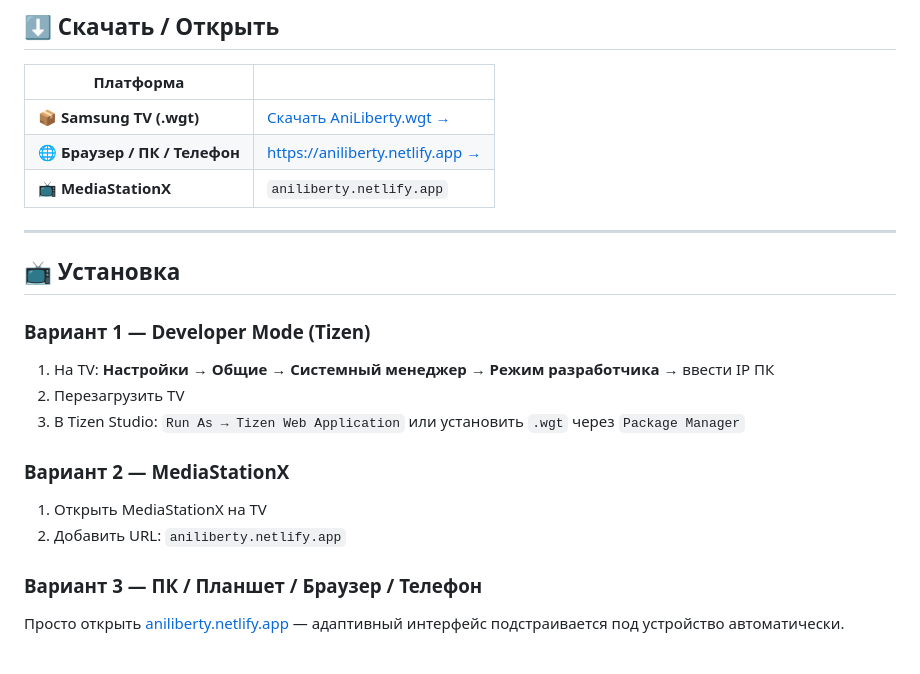
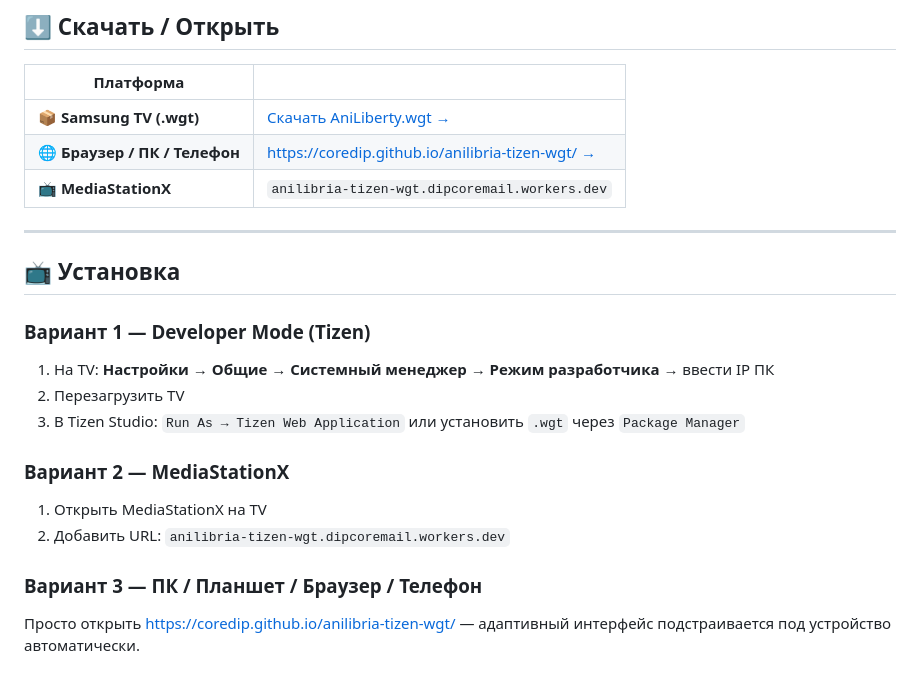
Before and after one commit to CoreDip/anilibria-tizen-wgt, a Markdown page: README.md, the part around one of its changes. Drawn GitHub-style.

```diff
--- a/README.md
+++ b/README.md
@@ -15,8 +15,8 @@
 | Платформа | |
 |-----------|---|
 | 📦 **Samsung TV (.wgt)** | [Скачать AniLiberty.wgt →](https://github.com/CoreDip/anilibria-tizen-wgt/releases/latest) |
-| 🌐 **Браузер / ПК / Телефон** | [https://aniliberty.netlify.app →](https://aniliberty.netlify.app) |
-| 📺 **MediaStationX** | `aniliberty.netlify.app` |
+| 🌐 **Браузер / ПК / Телефон** | [https://coredip.github.io/anilibria-tizen-wgt/ →](https://coredip.github.io/anilibria-tizen-wgt/) |
+| 📺 **MediaStationX** | `anilibria-tizen-wgt.dipcoremail.workers.dev` |
 
 ---
 
@@ -29,8 +29,8 @@
 
 ### Вариант 2 — MediaStationX
 1. Открыть MediaStationX на TV
-2. Добавить URL: `aniliberty.netlify.app`
+2. Добавить URL: `anilibria-tizen-wgt.dipcoremail.workers.dev`
 
 ### Вариант 3 — ПК / Планшет / Браузер / Телефон
-Просто открыть [aniliberty.netlify.app](https://aniliberty.netlify.app) — адаптивный интерфейс подстраивается под устройство автоматически.
+Просто открыть [https://coredip.github.io/anilibria-tizen-wgt/](https://coredip.github.io/anilibria-tizen-wgt/) — адаптивный интерфейс подстраивается под устройство автоматически.
 
```
Also changed, not shown: other parts of README.md (+4 -0 lines).
